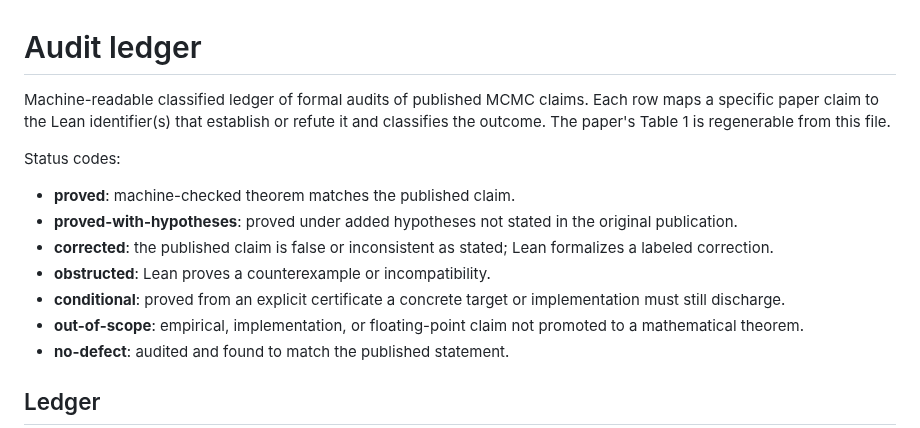
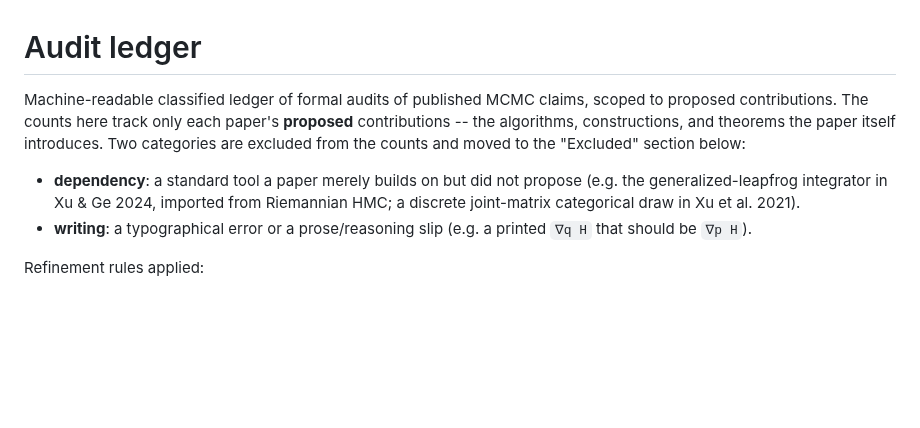
Before and after one commit to xukai92/mcmc-lean, a Markdown page: docs/audit-ledger.md, the part around one of its changes. Rendered like a GitHub page; blank space fills up the shorter version.

```diff
--- a/docs/audit-ledger.md
+++ b/docs/audit-ledger.md
@@ -1,22 +1,16 @@
 # Audit ledger
 
-Machine-readable classified ledger of formal audits of published MCMC claims.
-Each row maps a specific paper claim to the Lean identifier(s) that establish
-or refute it and classifies the outcome. The paper's Table 1 is regenerable
-from this file.
+Machine-readable classified ledger of formal audits of published MCMC claims,
+scoped to proposed contributions. The counts here track only each
+paper's **proposed** contributions -- the algorithms, constructions, and
+theorems the paper itself introduces. Two categories are excluded from the
+counts and moved to the "Excluded" section below:
 
-Status codes:
-- **proved**: machine-checked theorem matches the published claim.
-- **proved-with-hypotheses**: proved under added hypotheses not stated in the
-  original publication.
-- **corrected**: the published claim is false or inconsistent as stated; Lean
-  formalizes a labeled correction.
-- **obstructed**: Lean proves a counterexample or incompatibility.
-- **conditional**: proved from an explicit certificate a concrete target or
-  implementation must still discharge.
-- **out-of-scope**: empirical, implementation, or floating-point claim not
-  promoted to a mathematical theorem.
-- **no-defect**: audited and found to match the published statement.
+- **dependency**: a standard tool a paper merely builds on but did not propose
+  (e.g. the generalized-leapfrog integrator in Xu & Ge 2024, imported from
+  Riemannian HMC; a discrete joint-matrix categorical draw in Xu et al. 2021).
+- **writing**: a typographical error or a prose/reasoning slip (e.g. a printed
+  `∇q H` that should be `∇p H`).
 
-## Ledger
+Refinement rules applied:
 
```
Also changed, not shown: other parts of docs/audit-ledger.md (+127 -69 lines).
